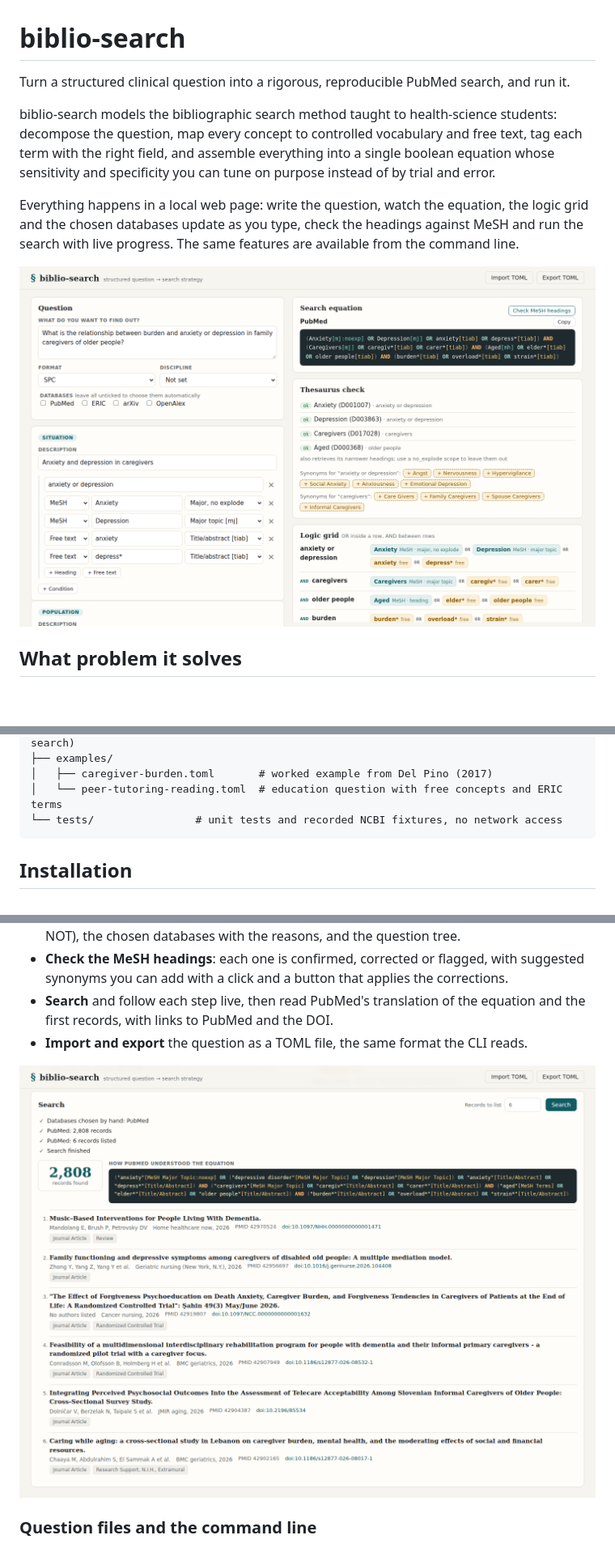
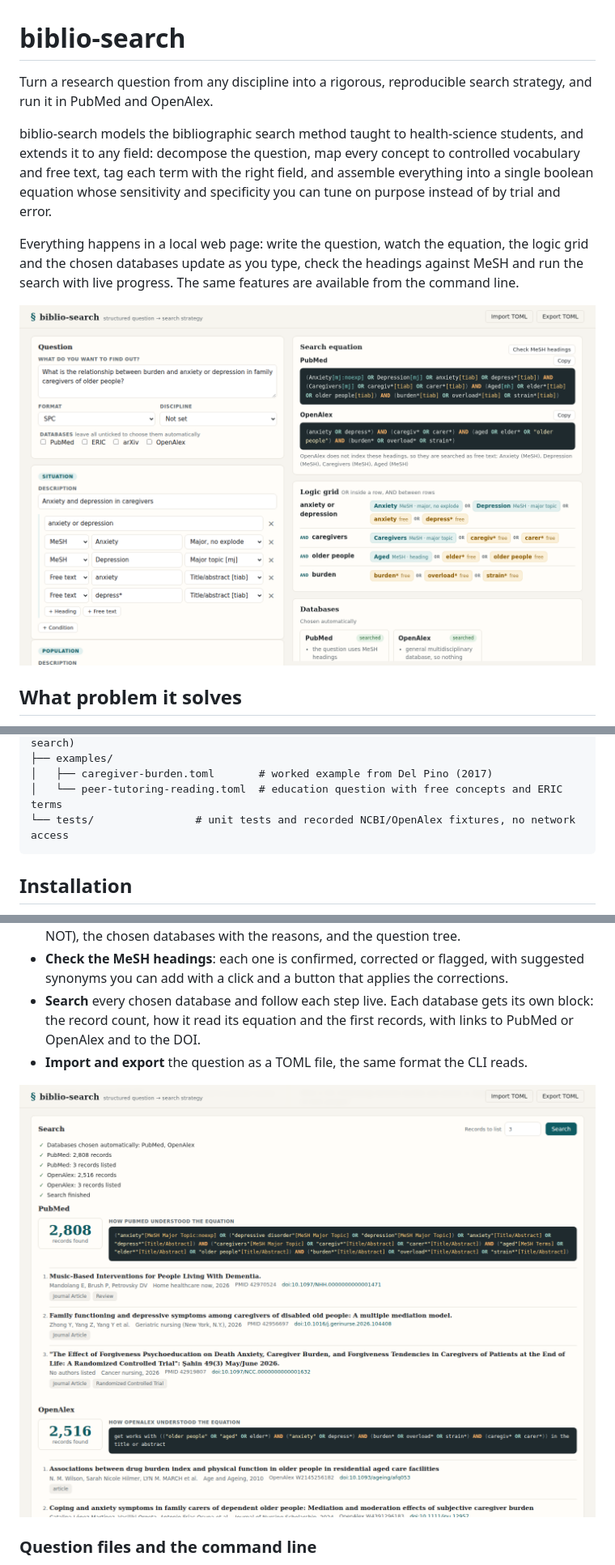
Before and after one commit to juanmmm21/biblio-search, a Markdown page: README.md, 3 parts joined by grey strips. Shown at 81% size. Drawn GitHub-style; pictures changed too: docs/screenshots/search.png, docs/screenshots/strategy.png; blank space fills up the shorter version.

Commit message:
docs: openalex search, any-discipline description and new screenshots

````diff
--- a/README.md
+++ b/README.md
@@ -1,8 +1,10 @@
 # biblio-search
 
-Turn a structured clinical question into a rigorous, reproducible PubMed search, and run it.
+Turn a research question from any discipline into a rigorous, reproducible search strategy,
+and run it in PubMed and OpenAlex.
 
-biblio-search models the bibliographic search method taught to health-science students:
+biblio-search models the bibliographic search method taught to health-science students, and
+extends it to any field:
 decompose the question, map every concept to controlled vocabulary and free text, tag each
 term with the right field, and assemble everything into a single boolean equation whose
 sensitivity and specificity you can tune on purpose instead of by trial and error.
@@ -125,7 +143,7 @@ biblio-search/
 ├── examples/
 │   ├── caregiver-burden.toml       # worked example from Del Pino (2017)
 │   └── peer-tutoring-reading.toml  # education question with free concepts and ERIC terms
-└── tests/                # unit tests and recorded NCBI fixtures, no network access
+└── tests/                # unit tests and recorded NCBI/OpenAlex fixtures, no network access
 ```
 
 ## Installation
@@ -159,7 +177,8 @@ The page opens in your browser on a free port of `127.0.0.1` (`--port` to fix it
   the chosen databases with the reasons, and the question tree.
 - **Check the MeSH headings**: each one is confirmed, corrected or flagged, with suggested
   synonyms you can add with a click and a button that applies the corrections.
-- **Search** and follow each step live, then read PubMed's translation of the equation and
-  the first records, with links to PubMed and the DOI.
+- **Search** every chosen database and follow each step live. Each database gets its own
+  block: the record count, how it read its equation and the first records, with links to
+  PubMed or OpenAlex and to the DOI.
 - **Import and export** the question as a TOML file, the same format the CLI reads.
 
````
Also changed, not shown: other parts of README.md (+74 -22 lines), 3 other files.
